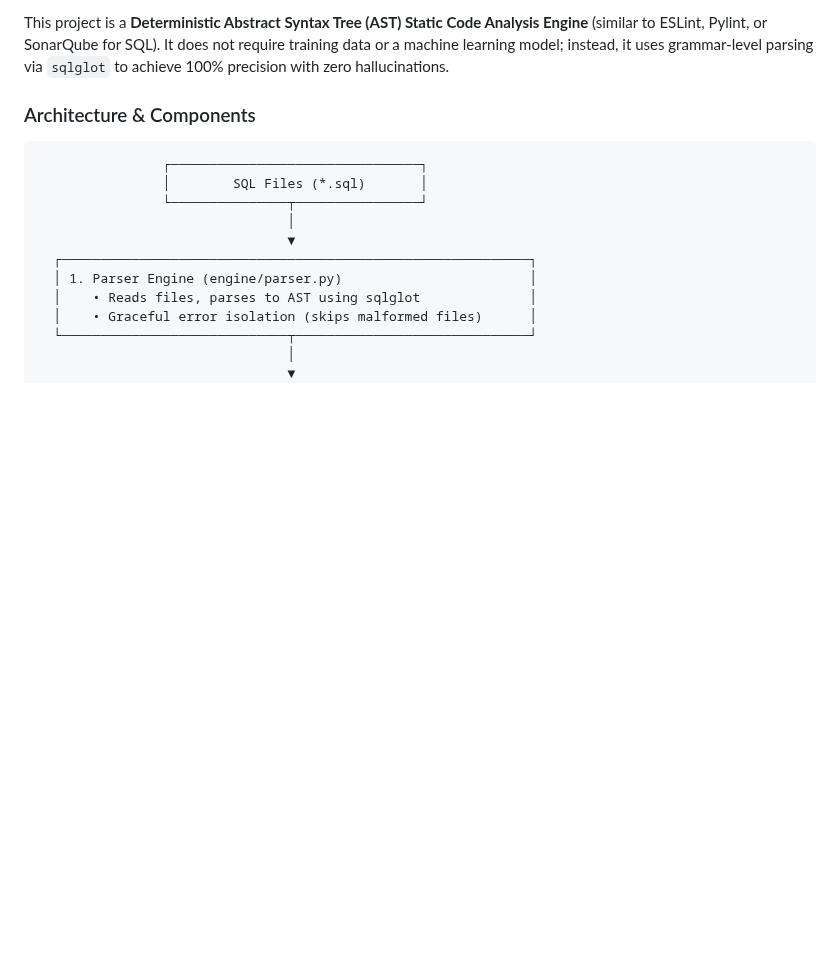
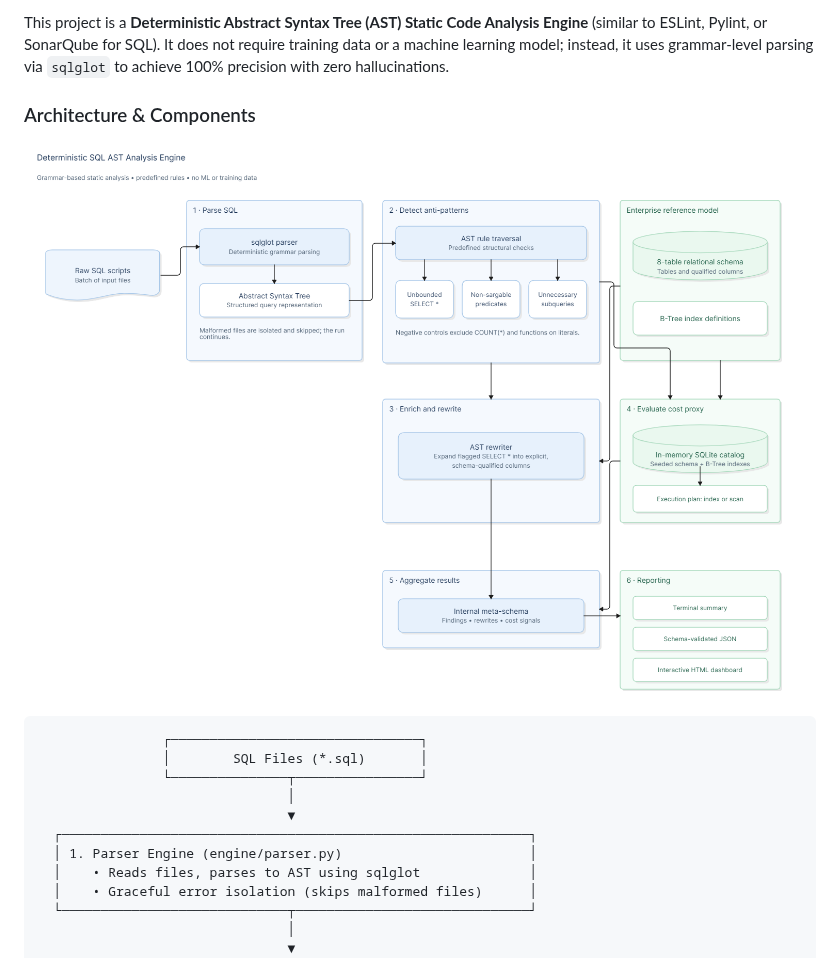
Before and after one commit to Vineetsahoo/ASQL, a Markdown page: README.md, the part around one of its changes. GitHub-like rendering; pictures changed too: Deterministic SQL Analysis Engine Architecture.png (added); blank space fills up the shorter version.

Commit message:
feat: implement SQL anti-pattern detection rules engine and documentation assets

````diff
--- a/README.md
+++ b/README.md
@@ -9,6 +9,8 @@
 This project is a **Deterministic Abstract Syntax Tree (AST) Static Code Analysis Engine** (similar to ESLint, Pylint, or SonarQube for SQL). It does not require training data or a machine learning model; instead, it uses grammar-level parsing via `sqlglot` to achieve 100% precision with zero hallucinations.
 
 ### Architecture & Components
+
+![Deterministic SQL Analysis Engine Architecture](Deterministic%20SQL%20Analysis%20Engine%20Architecture.png)
 
 ```
                 ┌────────────────────────────────┐
````
Also changed, not shown: other parts of README.md (+4 -0 lines), PROJECT_EXPLANATION_GUIDE.md (deleted, +0 -218 lines), 6 other files.
